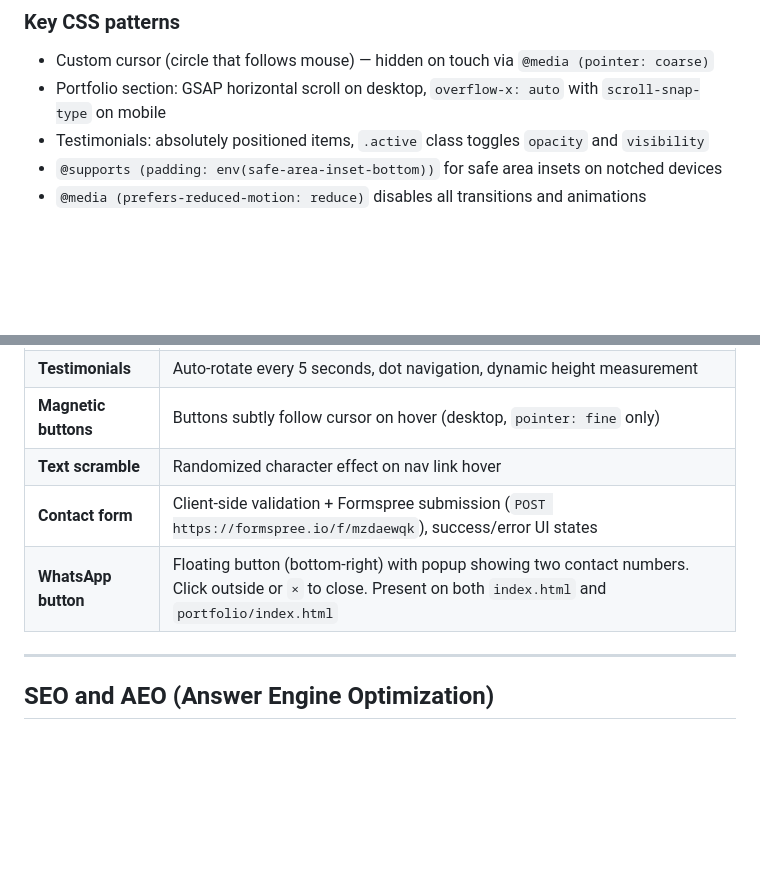
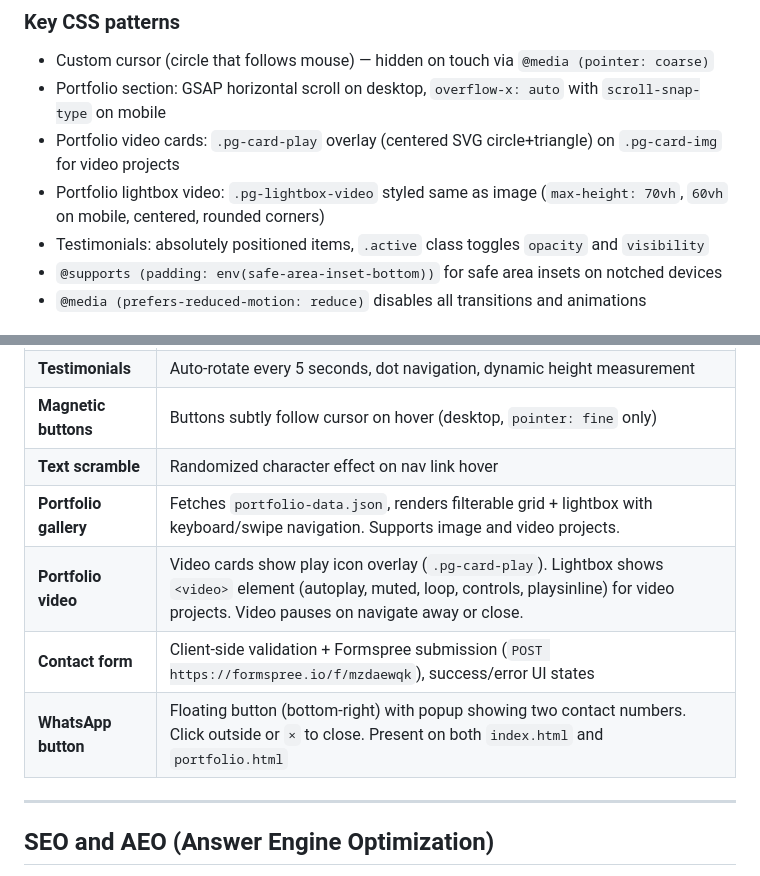
Before and after one commit to boni-3/Yes-wedo, a Markdown page: CLAUDE.md, 2 parts joined by grey strips. Drawn GitHub-style; blank space fills up the shorter version.

```diff
--- a/CLAUDE.md
+++ b/CLAUDE.md
@@ -158,6 +158,8 @@ The contact form submits via `fetch` POST to **Formspree** (`https://formspree.i
 ### Key CSS patterns
 - Custom cursor (circle that follows mouse) — hidden on touch via `@media (pointer: coarse)`
 - Portfolio section: GSAP horizontal scroll on desktop, `overflow-x: auto` with `scroll-snap-type` on mobile
+- Portfolio video cards: `.pg-card-play` overlay (centered SVG circle+triangle) on `.pg-card-img` for video projects
+- Portfolio lightbox video: `.pg-lightbox-video` styled same as image (`max-height: 70vh`, `60vh` on mobile, centered, rounded corners)
 - Testimonials: absolutely positioned items, `.active` class toggles `opacity` and `visibility`
 - `@supports (padding: env(safe-area-inset-bottom))` for safe area insets on notched devices
 - `@media (prefers-reduced-motion: reduce)` disables all transitions and animations
@@ -192,8 +194,10 @@ The contact form submits via `fetch` POST to **Formspree** (`https://formspree.i
 | **Testimonials** | Auto-rotate every 5 seconds, dot navigation, dynamic height measurement |
 | **Magnetic buttons** | Buttons subtly follow cursor on hover (desktop, `pointer: fine` only) |
 | **Text scramble** | Randomized character effect on nav link hover |
+| **Portfolio gallery** | Fetches `portfolio-data.json`, renders filterable grid + lightbox with keyboard/swipe navigation. Supports image and video projects. |
+| **Portfolio video** | Video cards show play icon overlay (`.pg-card-play`). Lightbox shows `<video>` element (autoplay, muted, loop, controls, playsinline) for video projects. Video pauses on navigate away or close. |
 | **Contact form** | Client-side validation + Formspree submission (`POST https://formspree.io/f/mzdaewqk`), success/error UI states |
-| **WhatsApp button** | Floating button (bottom-right) with popup showing two contact numbers. Click outside or `×` to close. Present on both `index.html` and `portfolio/index.html` |
+| **WhatsApp button** | Floating button (bottom-right) with popup showing two contact numbers. Click outside or `×` to close. Present on both `index.html` and `portfolio.html` |
 
 ---
 
```
Also changed, not shown: other parts of CLAUDE.md (+88 -4 lines), docs/DEVELOPER.md (+59 -12 lines).
